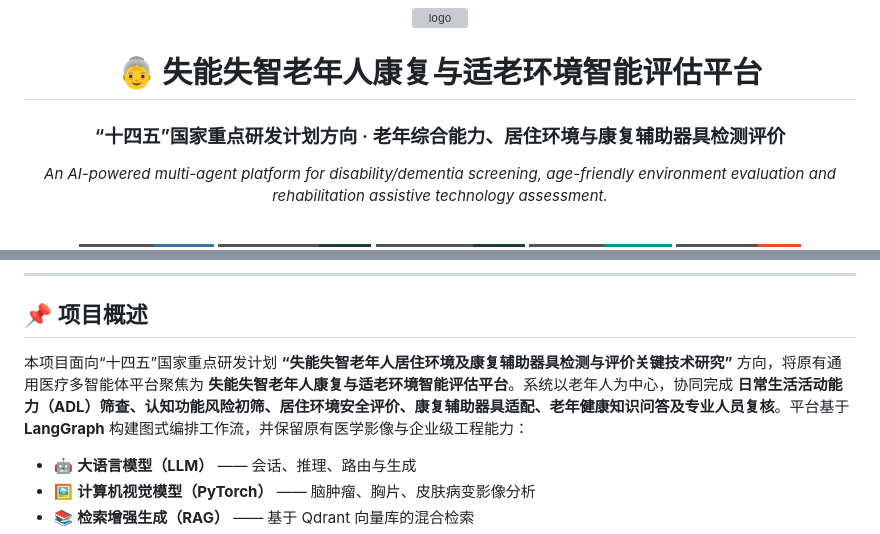
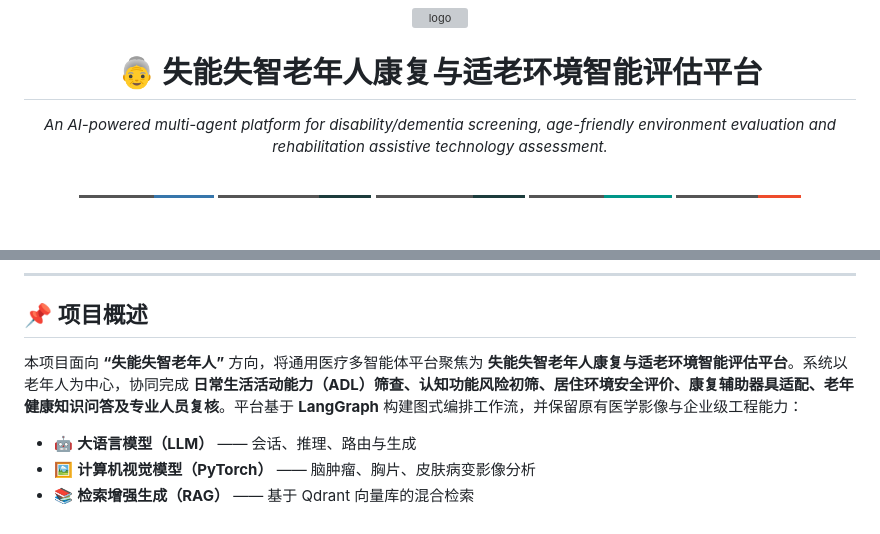
Before and after one commit to dinghao0821/medical_agent, a Markdown page: README.md, 2 parts joined by grey strips. Rendered like a GitHub page; badges without logos; blank space fills up the shorter version; grey boxes are pictures that could not be loaded.

```diff
--- a/README.md
+++ b/README.md
@@ -4,7 +4,6 @@
 
 # 👵 失能失智老年人康复与适老环境智能评估平台
 
-### “十四五”国家重点研发计划方向 · 老年综合能力、居住环境与康复辅助器具检测评价
 
 *An AI-powered multi-agent platform for disability/dementia screening, age-friendly environment evaluation and rehabilitation assistive technology assessment.*
 
@@ -55,7 +54,7 @@
 
 ## 📌 项目概述
 
-本项目面向“十四五”国家重点研发计划 **“失能失智老年人居住环境及康复辅助器具检测与评价关键技术研究”** 方向，将原有通用医疗多智能体平台聚焦为 **失能失智老年人康复与适老环境智能评估平台**。系统以老年人为中心，协同完成 **日常生活活动能力（ADL）筛查、认知功能风险初筛、居住环境安全评价、康复辅助器具适配、老年健康知识问答及专业人员复核**。平台基于 **LangGraph** 构建图式编排工作流，并保留原有医学影像与企业级工程能力：
+本项目面向 **“失能失智老年人”** 方向，将通用医疗多智能体平台聚焦为 **失能失智老年人康复与适老环境智能评估平台**。系统以老年人为中心，协同完成 **日常生活活动能力（ADL）筛查、认知功能风险初筛、居住环境安全评价、康复辅助器具适配、老年健康知识问答及专业人员复核**。平台基于 **LangGraph** 构建图式编排工作流，并保留原有医学影像与企业级工程能力：
 
 - 🤖 **大语言模型（LLM）** —— 会话、推理、路由与生成
 - 🖼️ **计算机视觉模型（PyTorch）** —— 脑肿瘤、胸片、皮肤病变影像分析
```
